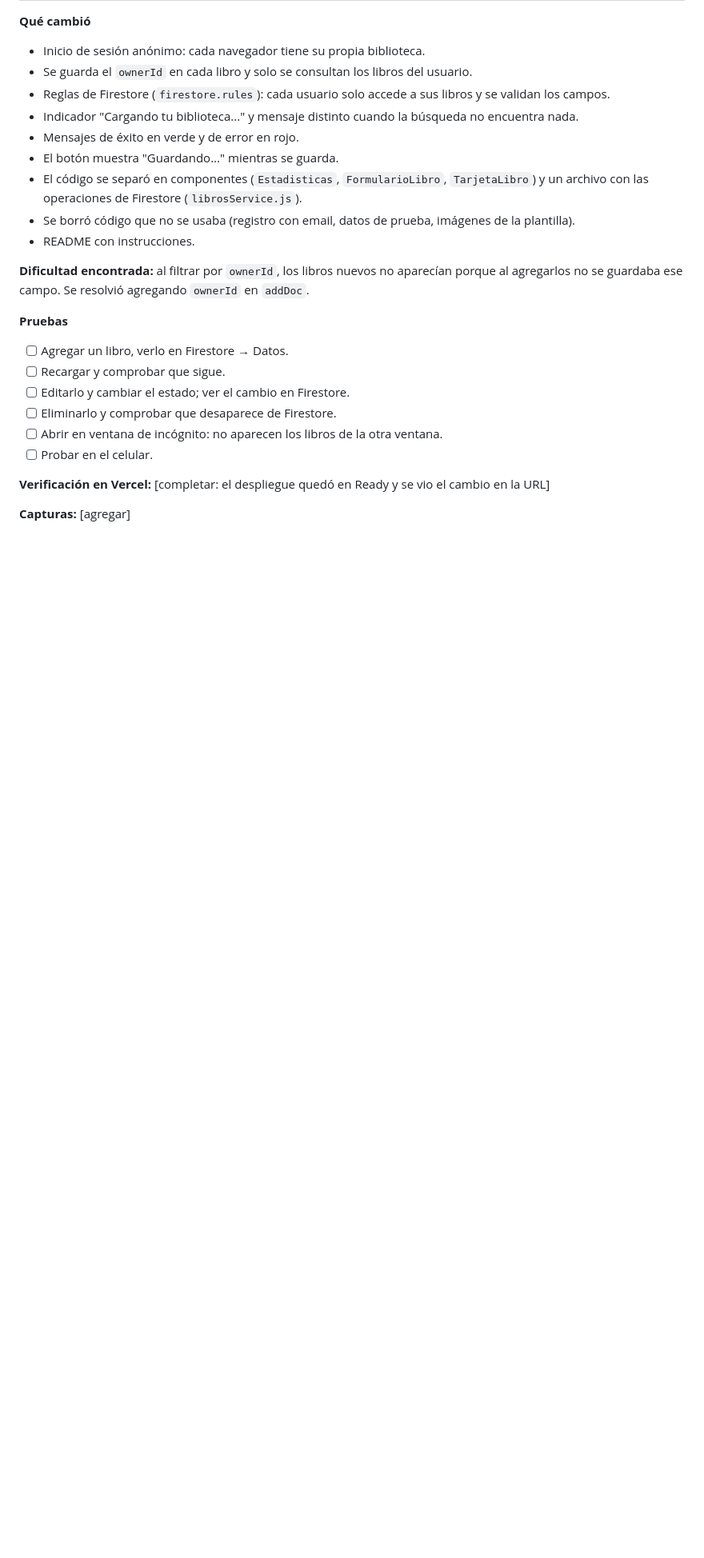
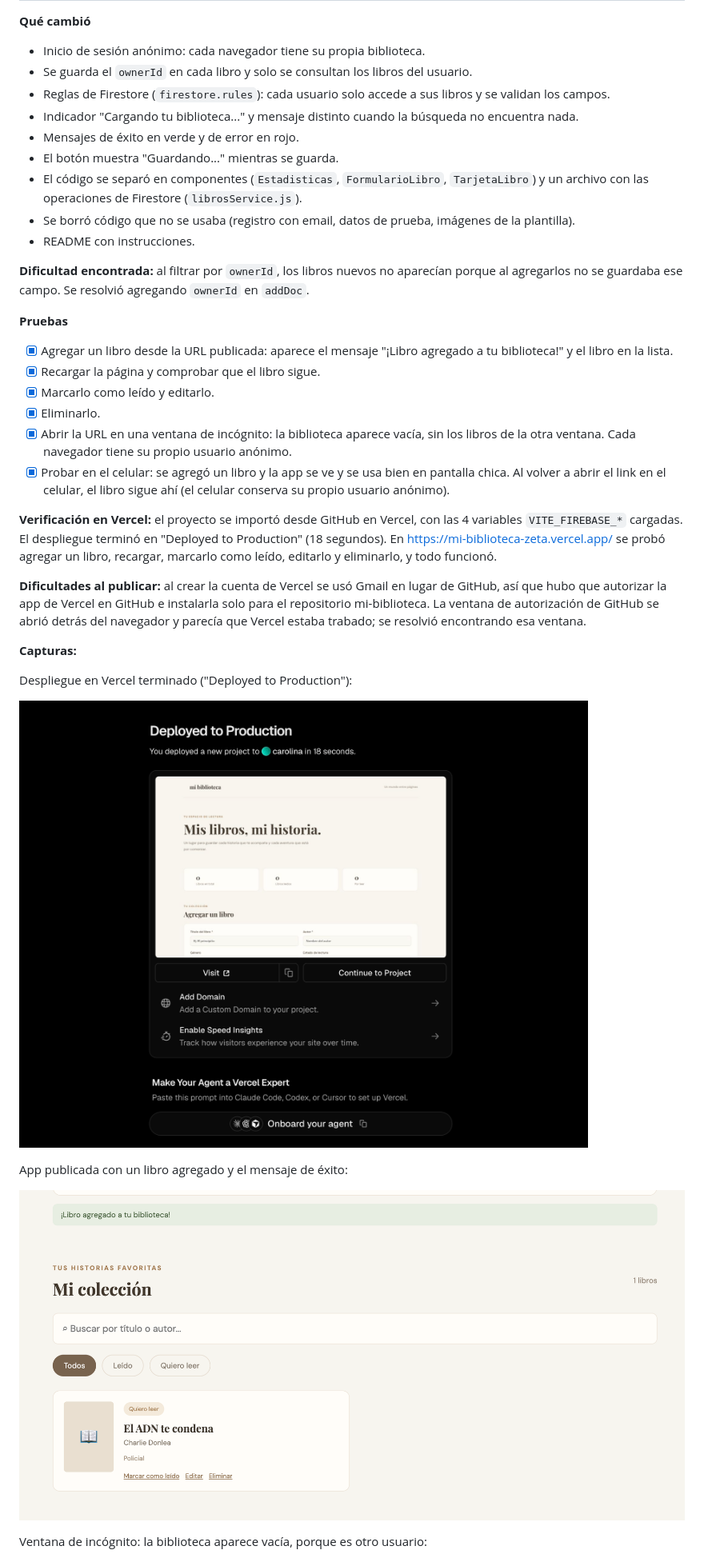
Before and after one commit to caritomolina028-code/mi-biblioteca, a Markdown page: BITACORA.md, the part around one of its changes. Shown at 80% size. Rendered like a GitHub page; pictures changed too: docs/capturas/v2-app-libro.png (added), docs/capturas/v2-vercel-deploy.png (added); blank space fills up the shorter version.

Commit message:
bitacora, informe y capturas

```diff
--- a/BITACORA.md
+++ b/BITACORA.md
@@ -44,13 +44,26 @@
 **Dificultad encontrada:** al filtrar por `ownerId`, los libros nuevos no aparecían porque al agregarlos no se guardaba ese campo. Se resolvió agregando `ownerId` en `addDoc`.
 
 **Pruebas**
-- [ ] Agregar un libro, verlo en Firestore → Datos.
-- [ ] Recargar y comprobar que sigue.
-- [ ] Editarlo y cambiar el estado; ver el cambio en Firestore.
-- [ ] Eliminarlo y comprobar que desaparece de Firestore.
-- [ ] Abrir en ventana de incógnito: no aparecen los libros de la otra ventana.
-- [ ] Probar en el celular.
+- [x] Agregar un libro desde la URL publicada: aparece el mensaje "¡Libro agregado a tu biblioteca!" y el libro en la lista.
+- [x] Recargar la página y comprobar que el libro sigue.
+- [x] Marcarlo como leído y editarlo.
+- [x] Eliminarlo.
+- [x] Abrir la URL en una ventana de incógnito: la biblioteca aparece vacía, sin los libros de la otra ventana. Cada navegador tiene su propio usuario anónimo.
+- [x] Probar en el celular: se agregó un libro y la app se ve y se usa bien en pantalla chica. Al volver a abrir el link en el celular, el libro sigue ahí (el celular conserva su propio usuario anónimo).
 
-**Verificación en Vercel:** [completar: el despliegue quedó en Ready y se vio el cambio en la URL]
+**Verificación en Vercel:** el proyecto se importó desde GitHub en Vercel, con las 4 variables `VITE_FIREBASE_*` cargadas. El despliegue terminó en "Deployed to Production" (18 segundos). En https://mi-biblioteca-zeta.vercel.app/ se probó agregar un libro, recargar, marcarlo como leído, editarlo y eliminarlo, y todo funcionó.
 
-**Capturas:** [agregar]
+**Dificultades al publicar:** al crear la cuenta de Vercel se usó Gmail en lugar de GitHub, así que hubo que autorizar la app de Vercel en GitHub e instalarla solo para el repositorio mi-biblioteca. La ventana de autorización de GitHub se abrió detrás del navegador y parecía que Vercel estaba trabado; se resolvió encontrando esa ventana.
+
+**Capturas:**
+
+Despliegue en Vercel terminado ("Deployed to Production"):
+
+![Despliegue de la versión 2 en Vercel](docs/capturas/v2-vercel-deploy.png)
+
+App publicada con un libro agregado y el mensaje de éxito:
+
+![App publicada con un libro cargado](docs/capturas/v2-app-libro.png)
+
+Ventana de incógnito: la biblioteca aparece vacía, porque es otro usuario:
+
```
Also changed, not shown: other parts of BITACORA.md (+12 -6 lines), INFORME.md (+13 -7 lines), README.md (+1 -1 lines), docs/capturas/v2-celular-coleccion.jpg (added), docs/capturas/v2-celular-inicio.jpg (added), docs/capturas/v2-incognito-vacia.png (added).
